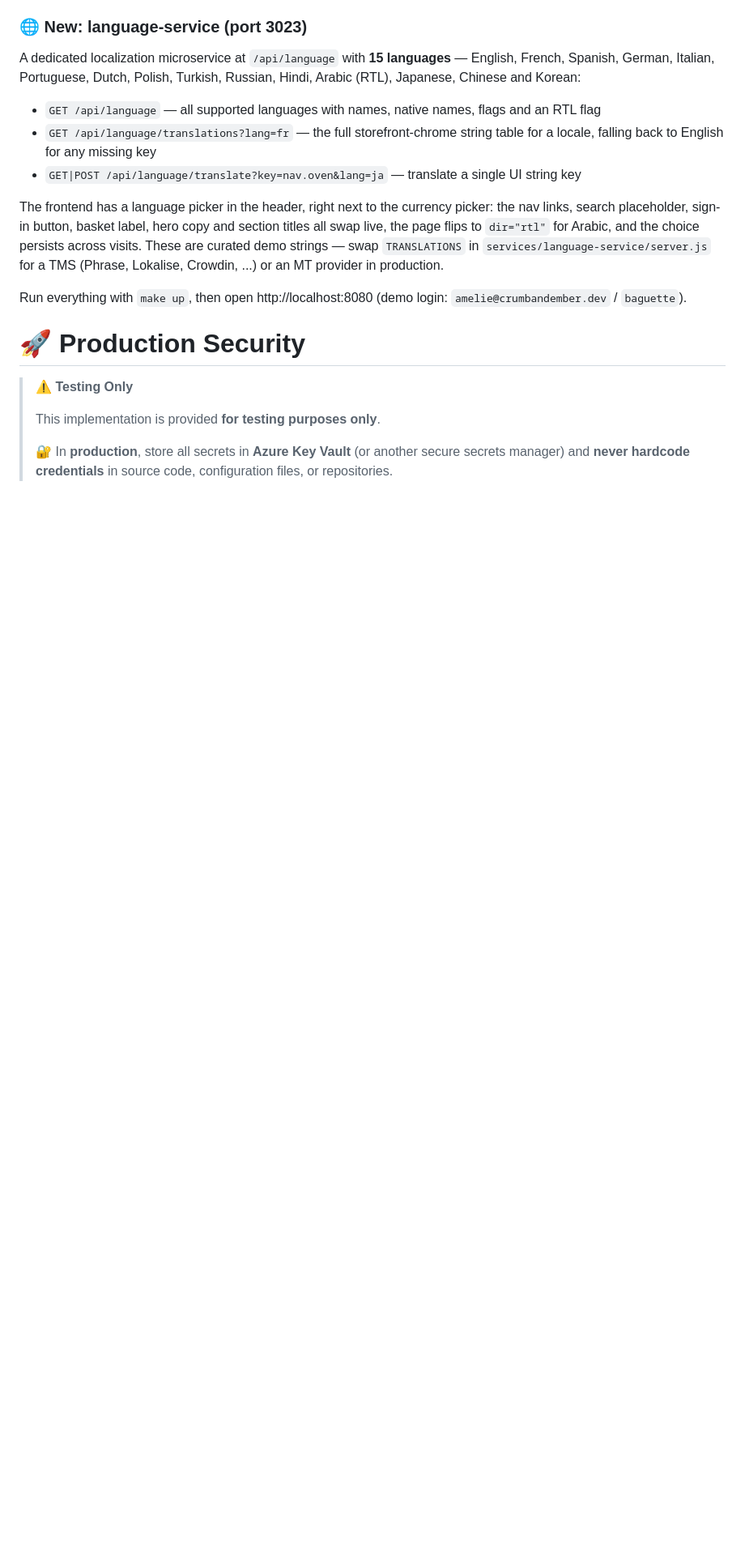
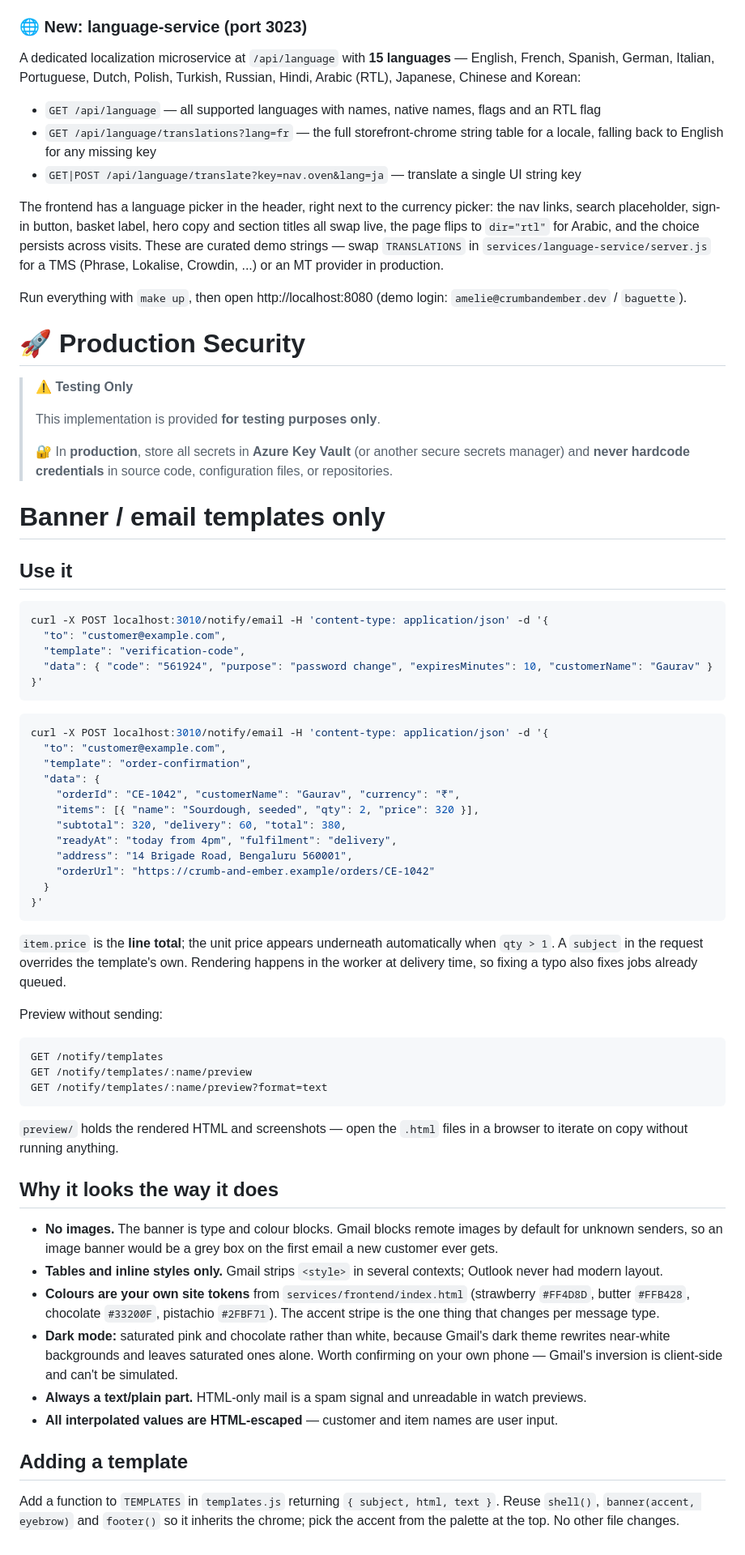
Before and after one commit to singhgauravlinux-coder/bakery-multistage-smtp, a Markdown page: README.md, the part around the change. Shown at 81% size. Drawn GitHub-style; blank space fills up the shorter version.

Commit message:
Update README with email notification templates

````diff
--- a/README.md
+++ b/README.md
@@ -301,3 +301,72 @@ Run everything with `make up`, then open http://localhost:8080 (demo login: `ame
 > This implementation is provided **for testing purposes only**.
 >
 > 🔐 In **production**, store all secrets in **Azure Key Vault** (or another secure secrets manager) and **never hardcode credentials** in source code, configuration files, or repositories.
+
+# Banner / email templates only
+
+## Use it
+
+```bash
+curl -X POST localhost:3010/notify/email -H 'content-type: application/json' -d '{
+  "to": "customer@example.com",
+  "template": "verification-code",
+  "data": { "code": "561924", "purpose": "password change", "expiresMinutes": 10, "customerName": "Gaurav" }
+}'
+```
+
+```bash
+curl -X POST localhost:3010/notify/email -H 'content-type: application/json' -d '{
+  "to": "customer@example.com",
+  "template": "order-confirmation",
+  "data": {
+    "orderId": "CE-1042", "customerName": "Gaurav", "currency": "₹",
+    "items": [{ "name": "Sourdough, seeded", "qty": 2, "price": 320 }],
+    "subtotal": 320, "delivery": 60, "total": 380,
+    "readyAt": "today from 4pm", "fulfilment": "delivery",
+    "address": "14 Brigade Road, Bengaluru 560001",
+    "orderUrl": "https://crumb-and-ember.example/orders/CE-1042"
+  }
+}'
+```
+
+`item.price` is the **line total**; the unit price appears underneath
+automatically when `qty > 1`. A `subject` in the request overrides the
+template's own. Rendering happens in the worker at delivery time, so fixing a
+typo also fixes jobs already queued.
+
+Preview without sending:
+
+```
+GET /notify/templates
+GET /notify/templates/:name/preview
+GET /notify/templates/:name/preview?format=text
+```
+
+`preview/` holds the rendered HTML and screenshots — open the `.html` files in
+a browser to iterate on copy without running anything.
+
+## Why it looks the way it does
+
+- **No images.** The banner is type and colour blocks. Gmail blocks remote
+  images by default for unknown senders, so an image banner would be a grey
+  box on the first email a new customer ever gets.
+- **Tables and inline styles only.** Gmail strips `<style>` in several
+  contexts; Outlook never had modern layout.
+- **Colours are your own site tokens** from `services/frontend/index.html`
+  (strawberry `#FF4D8D`, butter `#FFB428`, chocolate `#33200F`, pistachio
+  `#2FBF71`). The accent stripe is the one thing that changes per message type.
+- **Dark mode:** saturated pink and chocolate rather than white, because
+  Gmail's dark theme rewrites near-white backgrounds and leaves saturated ones
+  alone. Worth confirming on your own phone — Gmail's inversion is client-side
+  and can't be simulated.
+- **Always a text/plain part.** HTML-only mail is a spam signal and unreadable
+  in watch previews.
+- **All interpolated values are HTML-escaped** — customer and item names are
+  user input.
+
+## Adding a template
+
+Add a function to `TEMPLATES` in `templates.js` returning
+`{ subject, html, text }`. Reuse `shell()`, `banner(accent, eyebrow)` and
+`footer()` so it inherits the chrome; pick the accent from the palette at the
+top. No other file changes.
````
